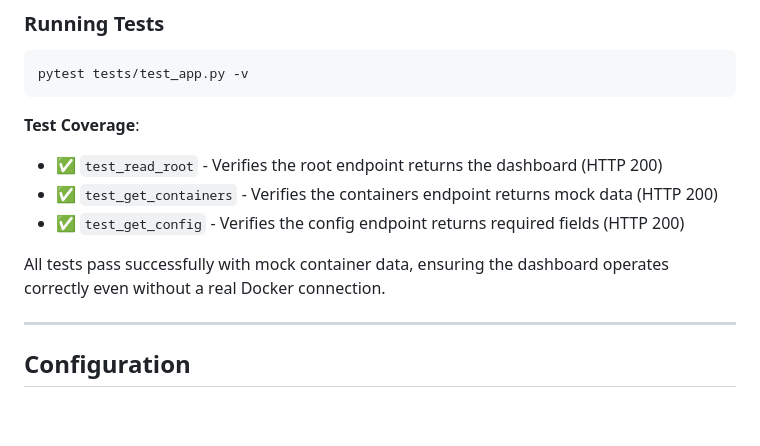
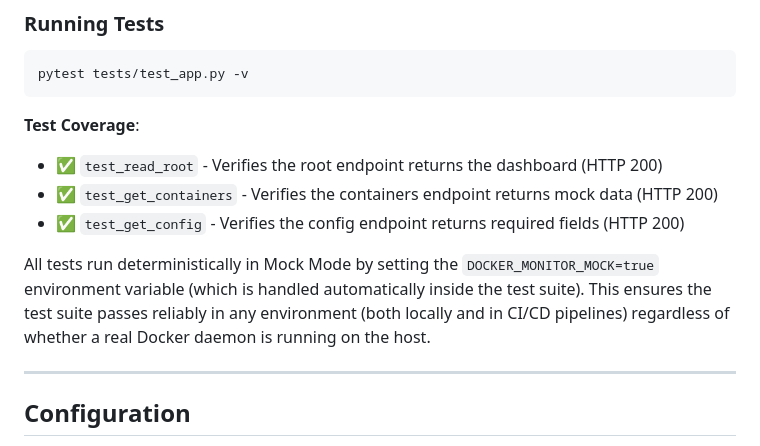
Before and after one commit to OMRITGM/docker-monitor-dashboard, a Markdown page: README.md, the part around the change. Rendered like a GitHub page; blank space fills up the shorter version.

Commit message:
docs: document forced mock mode in testing section of README

```diff
--- a/README.md
+++ b/README.md
@@ -83,7 +83,7 @@ pytest tests/test_app.py -v
 - ✅ `test_get_containers` - Verifies the containers endpoint returns mock data (HTTP 200)
 - ✅ `test_get_config` - Verifies the config endpoint returns required fields (HTTP 200)
 
-All tests pass successfully with mock container data, ensuring the dashboard operates correctly even without a real Docker connection.
+All tests run deterministically in Mock Mode by setting the `DOCKER_MONITOR_MOCK=true` environment variable (which is handled automatically inside the test suite). This ensures the test suite passes reliably in any environment (both locally and in CI/CD pipelines) regardless of whether a real Docker daemon is running on the host.
 
 ---
 
```
